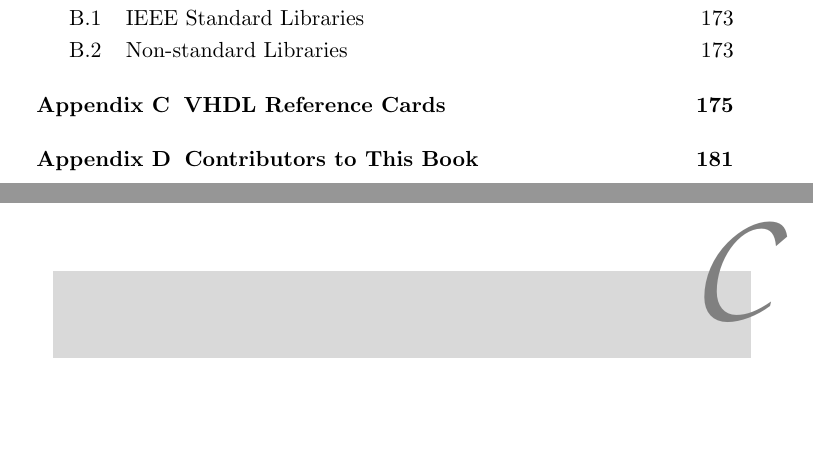
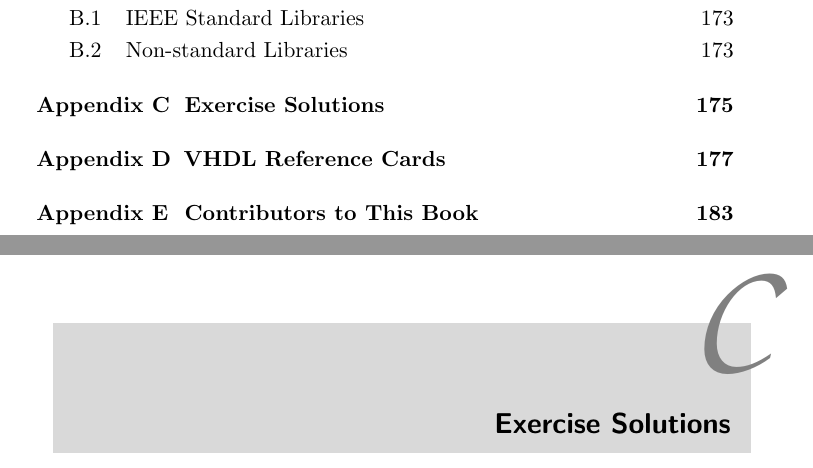
Before and after one commit to fabriziotappero/Free-Range-VHDL-book, a LaTeX thesis (master.tex, which reads solutions.tex): two parts of pages 10 and 187 of 194 before the commit and two parts of pages 10 and 187 of 196 after it, joined at a grey line, cut so that both start at the same text, the shorter picture padded with empty space. Compiled offline with pdfLaTeX.

Commit message:
Add Solutions to Appendices
Added a solutions section the appendices. Also create \stoptocwriting and \resumetocwriting such that all the sections of the solutions might not be listed in the ToC.

```diff
--- a/master.tex
+++ b/master.tex
@@ -10,6 +10,12 @@
 %\documentclass[gray, 11pt,b5paper]{book} % generate whole document in B&W
 \documentclass[11pt,b5paper]{book} % generate whole document in color
 \usepackage{style}
+
+% Allow for the exercise solutions to not be listed in the ToC
+\newcommand{\stoptocwriting}{%
+	\addtocontents{toc}{\protect\setcounter{tocdepth}{-5}}}
+\newcommand{\resumetocwriting}{%
+	\addtocontents{toc}{\protect\setcounter{tocdepth}{\arabic{tocdepth}}}}
 
 % LINE SPACING
 \renewcommand{\baselinestretch}{1.2} % custom spacing
--- /dev/null
+++ b/solutions.tex
@@ -0,0 +1,4 @@
+\chapter{Exercise Solutions}
+\stoptocwriting
+
+\resumetocwriting
```
Also changed, not shown: appendix.tex (+3 -0 lines).
